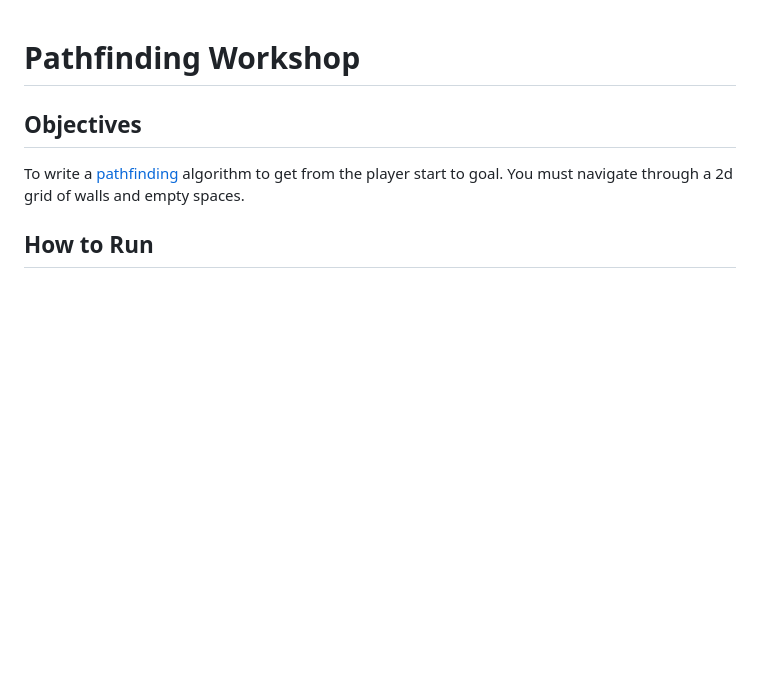
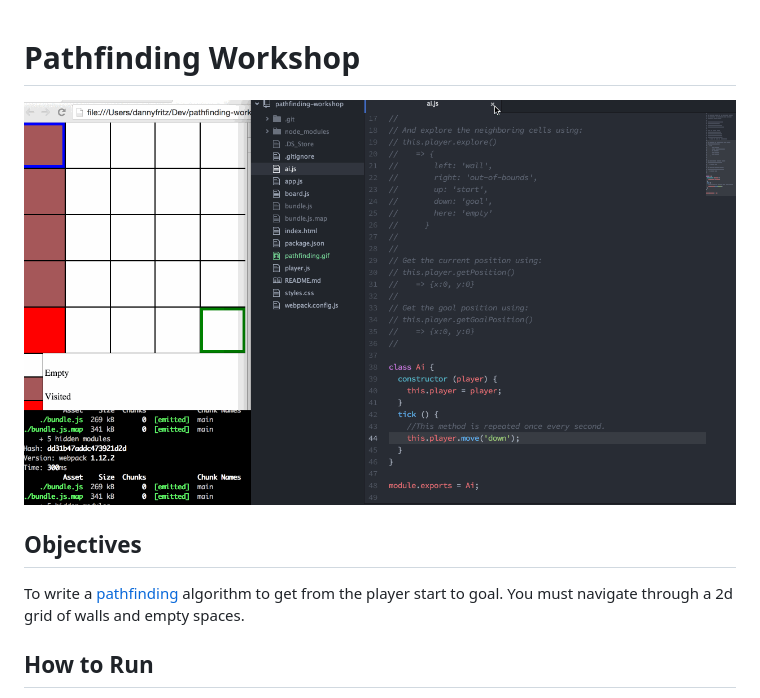
Before and after one commit to blackstc/ai-pathfinding, a Markdown page: README.md, the part around the change. GitHub-like rendering; pictures changed too: pathfinding.gif (added); blank space fills up the shorter version.

Commit message:
:zap: Add animated gif to README.md

```diff
--- a/README.md
+++ b/README.md
@@ -1,4 +1,6 @@
 # Pathfinding Workshop
+
+![Demonstration of Pathfinding](pathfinding.gif)
 
 ## Objectives
 
```
